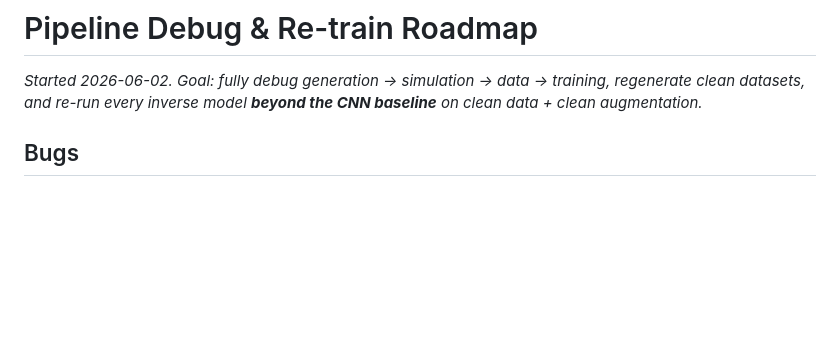
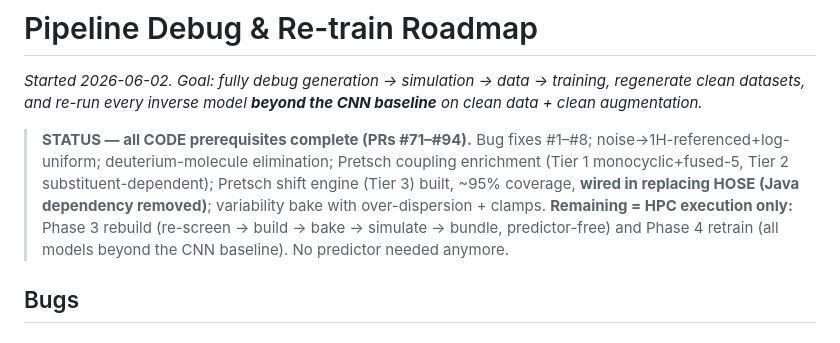
Before and after one commit to labounad/spinhance, a Markdown page: PIPELINE_DEBUG_ROADMAP.md, the part around the change. Drawn GitHub-style; blank space fills up the shorter version.

Commit message:
Roadmap: all code prerequisites complete; remaining work is HPC rebuild + retrain
Co-Authored-By: Claude Opus 4.8 (1M context) <noreply@anthropic.com>

```diff
--- a/PIPELINE_DEBUG_ROADMAP.md
+++ b/PIPELINE_DEBUG_ROADMAP.md
@@ -3,6 +3,15 @@
 _Started 2026-06-02. Goal: fully debug generation → simulation → data → training,
 regenerate clean datasets, and re-run every inverse model **beyond the CNN
 baseline** on clean data + clean augmentation._
+
+> **STATUS — all CODE prerequisites complete (PRs #71–#94).** Bug fixes #1–#8;
+> noise→1H-referenced+log-uniform; deuterium-molecule elimination; Pretsch
+> coupling enrichment (Tier 1 monocyclic+fused-5, Tier 2 substituent-dependent);
+> Pretsch shift engine (Tier 3) built, ~95% coverage, **wired in replacing HOSE
+> (Java dependency removed)**; variability bake with over-dispersion + clamps.
+> **Remaining = HPC execution only:** Phase 3 rebuild (re-screen → build → bake →
+> simulate → bundle, predictor-free) and Phase 4 retrain (all models beyond the
+> CNN baseline). No predictor needed anymore.
 
 ## Bugs
 
```
